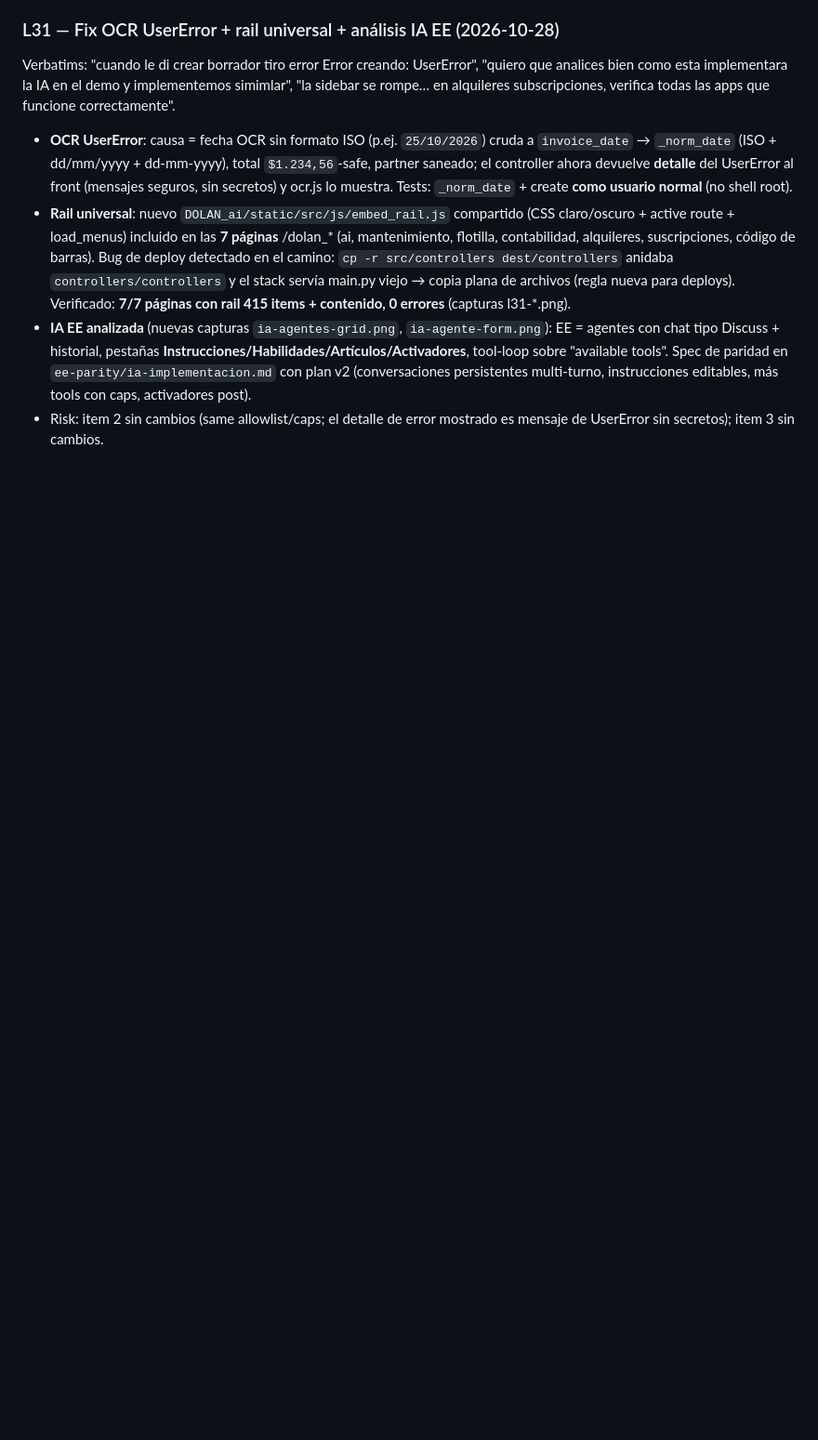
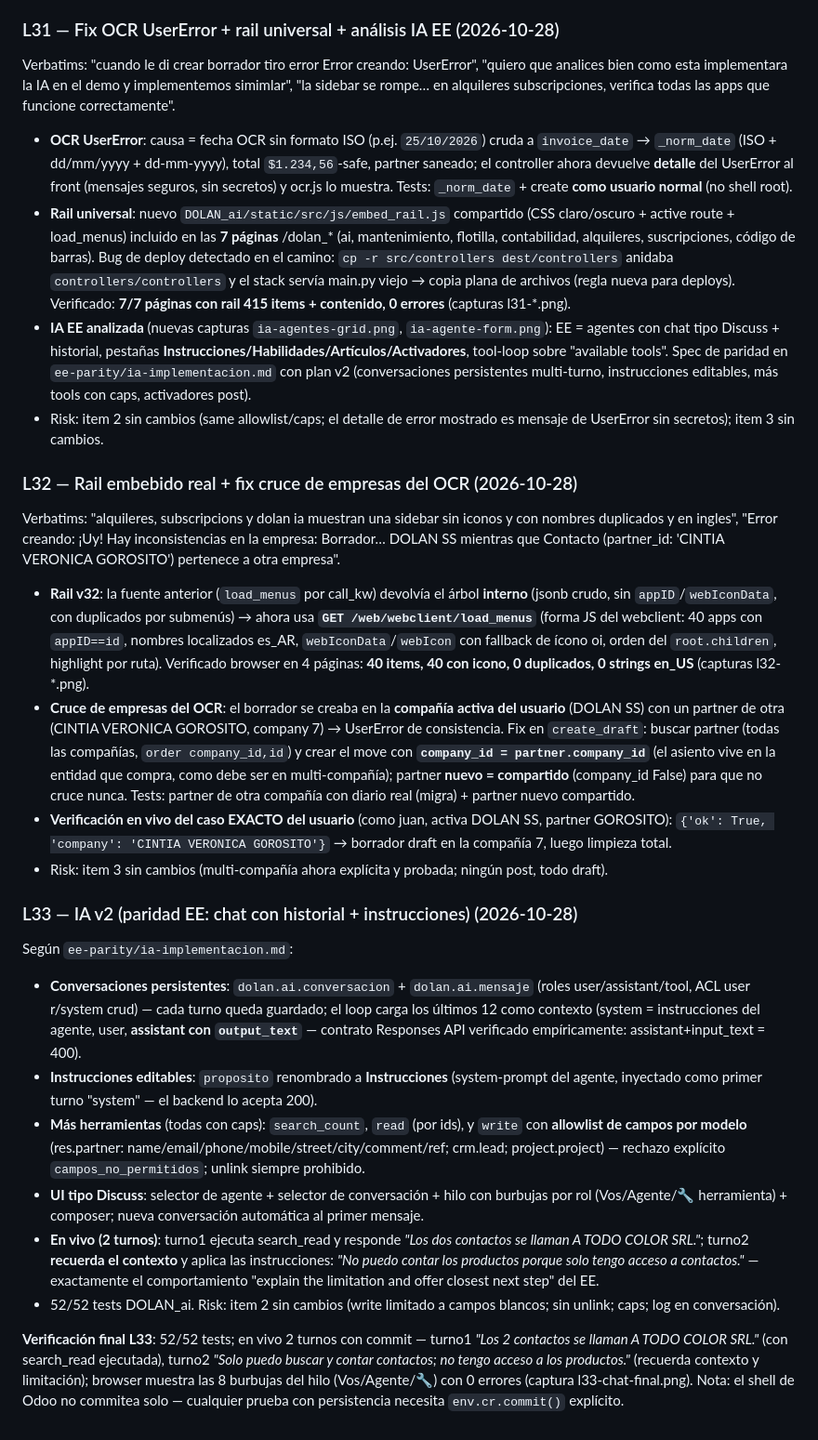
Before and after one commit to jdolan-exalink/DOLAN_odoo, a Markdown page: odd/tasks/dolan-gaps.md, the part around the change. Shown at 93% size. Rendered like a GitHub page; blank space fills up the shorter version.

Commit message:
test(dolan-ai): L33 live verification with committed conversation turns and corrected Responses contract test

```diff
--- a/odd/tasks/dolan-gaps.md
+++ b/odd/tasks/dolan-gaps.md
@@ -67,3 +67,24 @@ Verbatims: "cuando le di crear borrador tiro error Error creando: UserError", "q
 - **Rail universal**: nuevo `DOLAN_ai/static/src/js/embed_rail.js` compartido (CSS claro/oscuro + active route + load_menus) incluido en las **7 páginas** /dolan_* (ai, mantenimiento, flotilla, contabilidad, alquileres, suscripciones, código de barras). Bug de deploy detectado en el camino: `cp -r src/controllers dest/controllers` anidaba `controllers/controllers` y el stack servía main.py viejo → copia plana de archivos (regla nueva para deploys). Verificado: **7/7 páginas con rail 415 items + contenido, 0 errores** (capturas l31-*.png).
 - **IA EE analizada** (nuevas capturas `ia-agentes-grid.png`, `ia-agente-form.png`): EE = agentes con chat tipo Discuss + historial, pestañas **Instrucciones/Habilidades/Artículos/Activadores**, tool-loop sobre "available tools". Spec de paridad en `ee-parity/ia-implementacion.md` con plan v2 (conversaciones persistentes multi-turno, instrucciones editables, más tools con caps, activadores post).
 - Risk: item 2 sin cambios (same allowlist/caps; el detalle de error mostrado es mensaje de UserError sin secretos); item 3 sin cambios.
+
+### L32 — Rail embebido real + fix cruce de empresas del OCR (2026-10-28)
+
+Verbatims: "alquileres, subscripcions y dolan ia muestran una sidebar sin iconos y con nombres duplicados y en ingles", "Error creando: ¡Uy! Hay inconsistencias en la empresa: Borrador… DOLAN SS mientras que Contacto (partner_id: 'CINTIA VERONICA GOROSITO') pertenece a otra empresa".
+
+- **Rail v32**: la fuente anterior (`load_menus` por call_kw) devolvía el árbol **interno** (jsonb crudo, sin `appID`/`webIconData`, con duplicados por submenús) → ahora usa **`GET /web/webclient/load_menus`** (forma JS del webclient: 40 apps con `appID==id`, nombres localizados es_AR, `webIconData`/`webIcon` con fallback de ícono oi, orden del `root.children`, highlight por ruta). Verificado browser en 4 páginas: **40 items, 40 con icono, 0 duplicados, 0 strings en_US** (capturas l32-*.png).
+- **Cruce de empresas del OCR**: el borrador se creaba en la **compañía activa del usuario** (DOLAN SS) con un partner de otra (CINTIA VERONICA GOROSITO, company 7) → UserError de consistencia. Fix en `create_draft`: buscar partner (todas las compañías, `order company_id,id`) y crear el move con **`company_id = partner.company_id`** (el asiento vive en la entidad que compra, como debe ser en multi-compañía); partner **nuevo = compartido** (company_id False) para que no cruce nunca. Tests: partner de otra compañía con diario real (migra) + partner nuevo compartido.
+- **Verificación en vivo del caso EXACTO del usuario** (como juan, activa DOLAN SS, partner GOROSITO): `{'ok': True, 'company': 'CINTIA VERONICA GOROSITO'}` → borrador draft en la compañía 7, luego limpieza total.
+- Risk: item 3 sin cambios (multi-compañía ahora explícita y probada; ningún post, todo draft).
+
+### L33 — IA v2 (paridad EE: chat con historial + instrucciones) (2026-10-28)
+
+Según `ee-parity/ia-implementacion.md`:
+- **Conversaciones persistentes**: `dolan.ai.conversacion` + `dolan.ai.mensaje` (roles user/assistant/tool, ACL user r/system crud) — cada turno queda guardado; el loop carga los últimos 12 como contexto (system = instrucciones del agente, user, **assistant con `output_text`** — contrato Responses API verificado empíricamente: assistant+input_text = 400).
+- **Instrucciones editables**: `proposito` renombrado a **Instrucciones** (system-prompt del agente, inyectado como primer turno "system" — el backend lo acepta 200).
+- **Más herramientas** (todas con caps): `search_count`, `read` (por ids), y `write` con **allowlist de campos por modelo** (res.partner: name/email/phone/mobile/street/city/comment/ref; crm.lead; project.project) — rechazo explícito `campos_no_permitidos`; unlink siempre prohibido.
+- **UI tipo Discuss**: selector de agente + selector de conversación + hilo con burbujas por rol (Vos/Agente/🔧 herramienta) + composer; nueva conversación automática al primer mensaje.
+- **En vivo (2 turnos)**: turno1 ejecuta search_read y responde *"Los dos contactos se llaman A TODO COLOR SRL."*; turno2 **recuerda el contexto** y aplica las instrucciones: *"No puedo contar los productos porque solo tengo acceso a contactos."* — exactamente el comportamiento "explain the limitation and offer closest next step" del EE.
+- 52/52 tests DOLAN_ai. Risk: item 2 sin cambios (write limitado a campos blancos; sin unlink; caps; log en conversación).
+
+**Verificación final L33**: 52/52 tests; en vivo 2 turnos con commit — turno1 *"Los 2 contactos se llaman A TODO COLOR SRL."* (con search_read ejecutada), turno2 *"Solo puedo buscar y contar contactos; no tengo acceso a los productos."* (recuerda contexto y limitación); browser muestra las 8 burbujas del hilo (Vos/Agente/🔧) con 0 errores (captura l33-chat-final.png). Nota: el shell de Odoo no commitea solo — cualquier prueba con persistencia necesita `env.cr.commit()` explícito.
```
